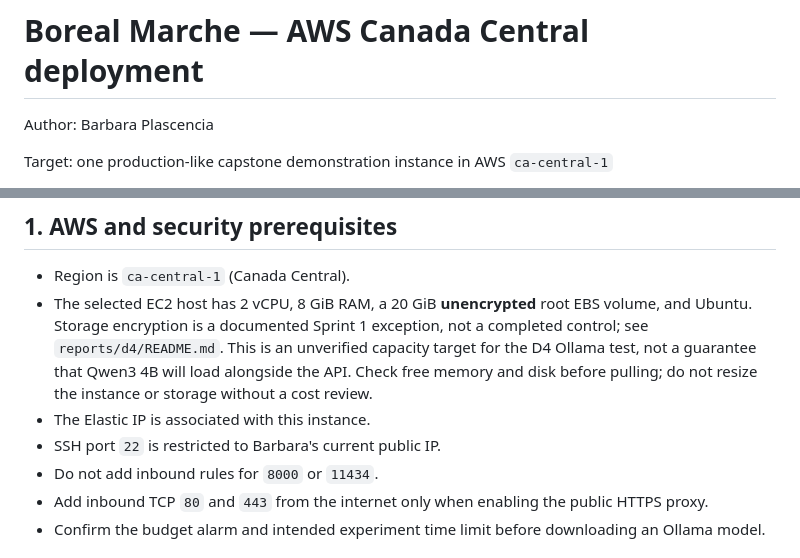
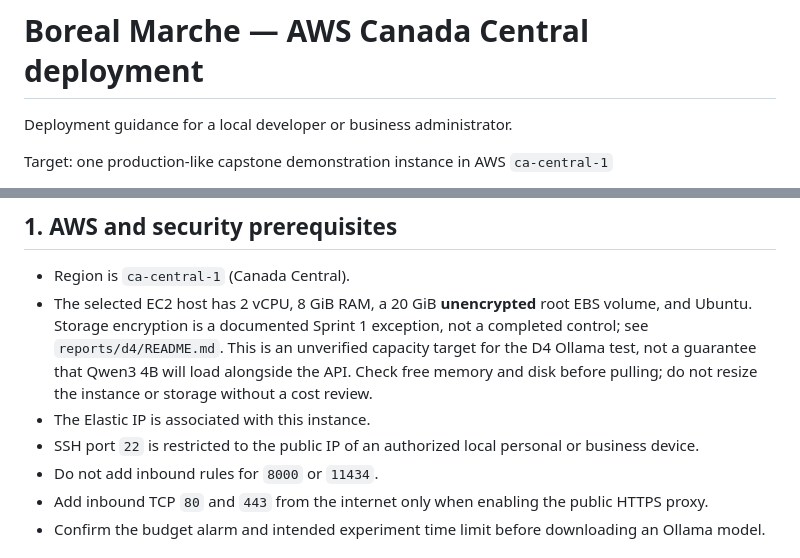
Before and after one commit to AIQwerty-practice/boreal_marche_portfolio_package, a Markdown page: deploy/aws/README.md, 2 parts joined by grey strips. GitHub-like rendering.

Commit message:
Remove personal deployment references

```diff
--- a/deploy/aws/README.md
+++ b/deploy/aws/README.md
@@ -1,6 +1,6 @@
 # Boreal Marche — AWS Canada Central deployment
 
-Author: Barbara Plascencia
+Deployment guidance for a local developer or business administrator.
 
 Target: one production-like capstone demonstration instance in AWS `ca-central-1`
 
@@ -41,7 +41,7 @@ Do not upload the raw UCI dataset, the SSH private key, `.env`, MLflow database,
   Qwen3 4B will load alongside the API. Check free memory and disk before pulling;
   do not resize the instance or storage without a cost review.
 - The Elastic IP is associated with this instance.
-- SSH port `22` is restricted to Barbara's current public IP.
+- SSH port `22` is restricted to the public IP of an authorized local personal or business device.
 - Do not add inbound rules for `8000` or `11434`.
 - Add inbound TCP `80` and `443` from the internet only when enabling the public HTTPS proxy.
 - Confirm the budget alarm and intended experiment time limit before downloading an Ollama model.
```
